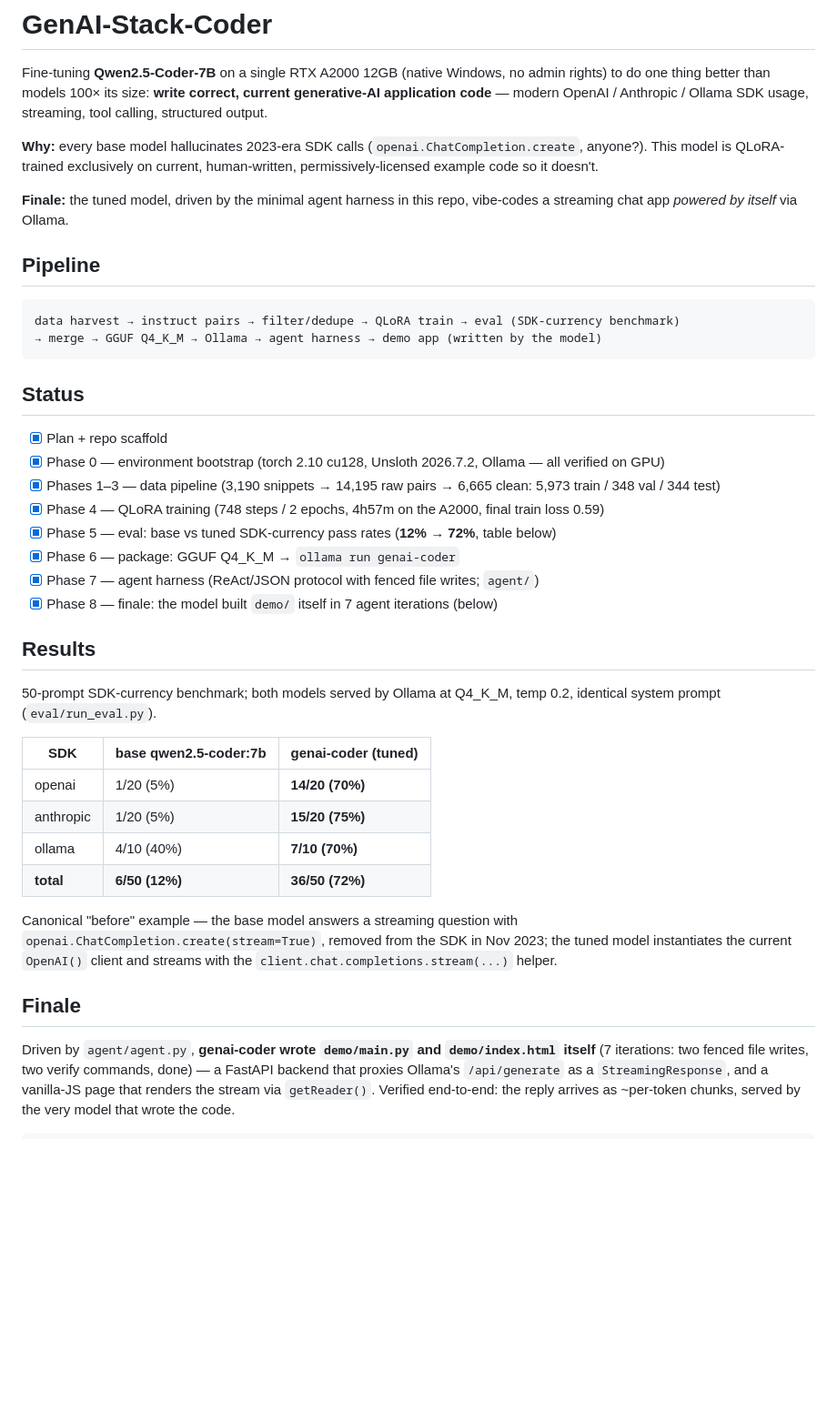
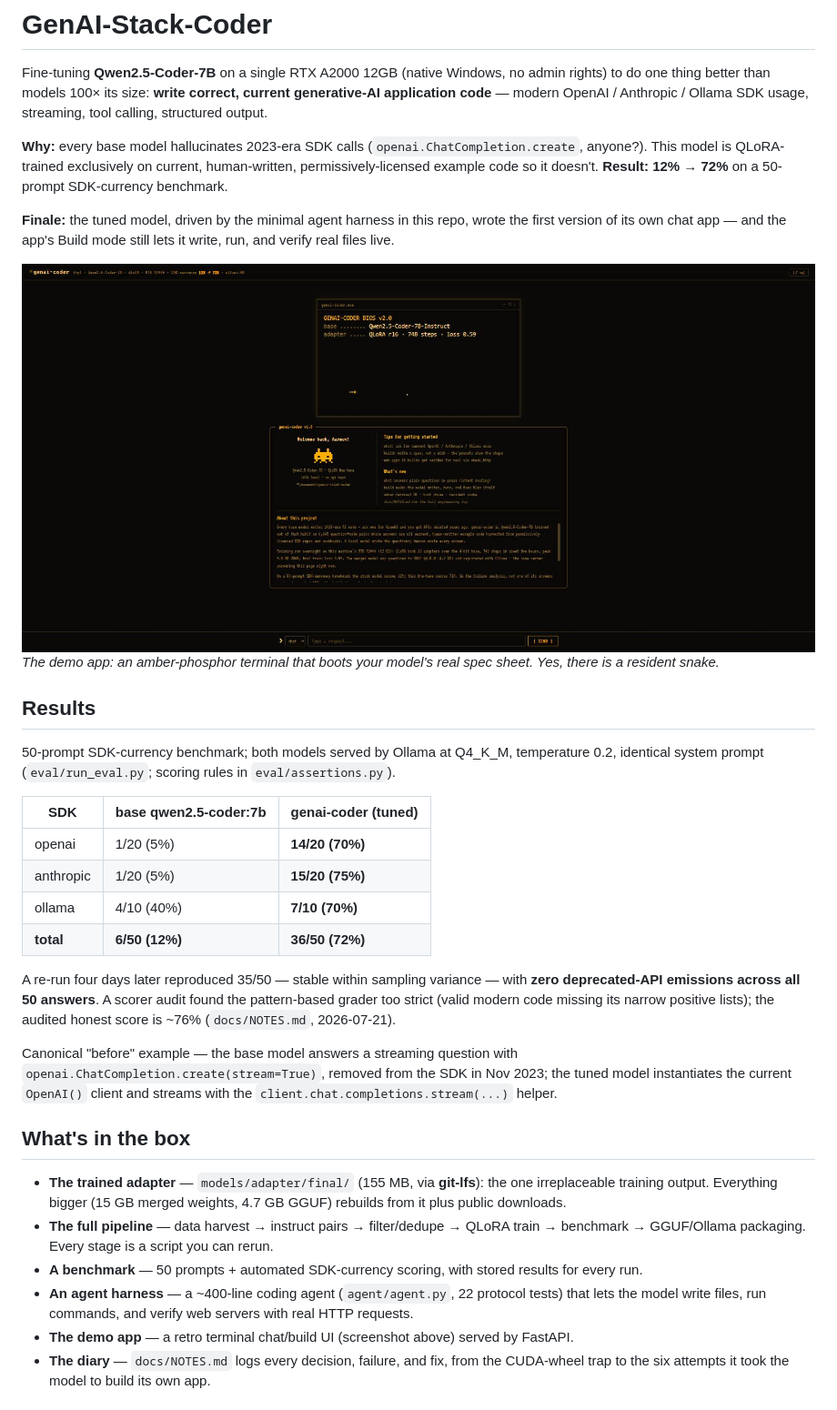
Before and after one commit to aarmens702-hub/genai-stack-coder, a Markdown page: README.md, the part around one of its changes. Shown at 91% size. Drawn GitHub-style; pictures changed too: docs/img/landing.jpg (added); blank space fills up the shorter version.

````diff
--- a/README.md
+++ b/README.md
@@ -2,31 +2,16 @@
 
 Fine-tuning **Qwen2.5-Coder-7B** on a single RTX A2000 12GB (native Windows, no admin rights) to do one thing better than models 100× its size: **write correct, current generative-AI application code** — modern OpenAI / Anthropic / Ollama SDK usage, streaming, tool calling, structured output.
 
-**Why:** every base model hallucinates 2023-era SDK calls (`openai.ChatCompletion.create`, anyone?). This model is QLoRA-trained exclusively on current, human-written, permissively-licensed example code so it doesn't.
+**Why:** every base model hallucinates 2023-era SDK calls (`openai.ChatCompletion.create`, anyone?). This model is QLoRA-trained exclusively on current, human-written, permissively-licensed example code so it doesn't. **Result: 12% → 72%** on a 50-prompt SDK-currency benchmark.
 
-**Finale:** the tuned model, driven by the minimal agent harness in this repo, vibe-codes a streaming chat app *powered by itself* via Ollama.
+**Finale:** the tuned model, driven by the minimal agent harness in this repo, wrote the first version of its own chat app — and the app's Build mode still lets it write, run, and verify real files live.
 
-## Pipeline
-
-```
-data harvest → instruct pairs → filter/dedupe → QLoRA train → eval (SDK-currency benchmark)
-→ merge → GGUF Q4_K_M → Ollama → agent harness → demo app (written by the model)
-```
-
-## Status
-
-- [x] Plan + repo scaffold
-- [x] Phase 0 — environment bootstrap (torch 2.10 cu128, Unsloth 2026.7.2, Ollama — all verified on GPU)
-- [x] Phases 1–3 — data pipeline (3,190 snippets → 14,195 raw pairs → 6,665 clean: 5,973 train / 348 val / 344 test)
-- [x] Phase 4 — QLoRA training (748 steps / 2 epochs, 4h57m on the A2000, final train loss 0.59)
-- [x] Phase 5 — eval: base vs tuned SDK-currency pass rates (**12% → 72%**, table below)
-- [x] Phase 6 — package: GGUF Q4_K_M → `ollama run genai-coder`
-- [x] Phase 7 — agent harness (ReAct/JSON protocol with fenced file writes; `agent/`)
-- [x] Phase 8 — finale: the model built `demo/` itself in 7 agent iterations (below)
+![landing](docs/img/landing.jpg)
+*The demo app: an amber-phosphor terminal that boots your model's real spec sheet. Yes, there is a resident snake.*
 
 ## Results
 
-50-prompt SDK-currency benchmark; both models served by Ollama at Q4_K_M, temp 0.2, identical system prompt (`eval/run_eval.py`).
+50-prompt SDK-currency benchmark; both models served by Ollama at Q4_K_M, temperature 0.2, identical system prompt (`eval/run_eval.py`; scoring rules in `eval/assertions.py`).
 
 | SDK | base qwen2.5-coder:7b | genai-coder (tuned) |
 |---|---|---|
@@ -35,9 +20,16 @@ data harvest → instruct pairs → filter/dedupe → QLoRA train → eval (SDK-
 | ollama | 4/10 (40%) | **7/10 (70%)** |
 | **total** | **6/50 (12%)** | **36/50 (72%)** |
 
+A re-run four days later reproduced 35/50 — stable within sampling variance — with **zero deprecated-API emissions across all 50 answers**. A scorer audit found the pattern-based grader too strict (valid modern code missing its narrow positive lists); the audited honest score is ~76% (`docs/NOTES.md`, 2026-07-21).
+
 Canonical "before" example — the base model answers a streaming question with `openai.ChatCompletion.create(stream=True)`, removed from the SDK in Nov 2023; the tuned model instantiates the current `OpenAI()` client and streams with the `client.chat.completions.stream(...)` helper.
 
-## Finale
+## What's in the box
 
-Driven by `agent/agent.py`, **genai-coder wrote `demo/main.py` and `demo/index.html` itself** (7 iterations: two fenced file writes, two verify commands, done) — a FastAPI backend that proxies Ollama's `/api/generate` as a `StreamingResponse`, and a vanilla-JS page that renders the stream via `getReader()`. Verified end-to-end: the reply arrives as ~per-token chunks, served by the very model that wrote the code.
+- **The trained adapter** — `models/adapter/final/` (155 MB, via **git-lfs**): the one irreplaceable training output. Everything bigger (15 GB merged weights, 4.7 GB GGUF) rebuilds from it plus public downloads.
+- **The full pipeline** — data harvest → instruct pairs → filter/dedupe → QLoRA train → benchmark → GGUF/Ollama packaging. Every stage is a script you can rerun.
+- **A benchmark** — 50 prompts + automated SDK-currency scoring, with stored results for every run.
+- **An agent harness** — a ~400-line coding agent (`agent/agent.py`, 22 protocol tests) that lets the model write files, run commands, and verify web servers with real HTTP requests.
+- **The demo app** — a retro terminal chat/build UI (screenshot above) served by FastAPI.
+- **The diary** — `docs/NOTES.md` logs every decision, failure, and fix, from the CUDA-wheel trap to the six attempts it took the model to build its own app.
 
````
Also changed, not shown: other parts of README.md (+80 -15 lines), docs/MODEL_CARD.md (added, +89 -0 lines), docs/NOTES.md (+7 -0 lines), docs/img/app.jpg (added), 9 other files.
